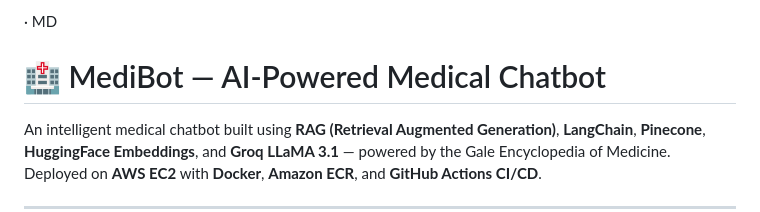
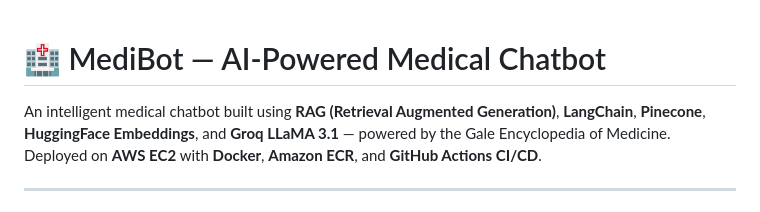
Before and after one commit to akileshsekar2005/MEDICAL-CHATBOT, a Markdown page: README.md, the part around the change. Rendered like a GitHub page.

Commit message:
Fix formatting in README.md

```diff
--- a/README.md
+++ b/README.md
@@ -1,4 +1,4 @@
- · MD
+
 # 🏥 MediBot — AI-Powered Medical Chatbot
 
 An intelligent medical chatbot built using **RAG (Retrieval Augmented Generation)**, **LangChain**, **Pinecone**, **HuggingFace Embeddings**, and **Groq LLaMA 3.1** — powered by the Gale Encyclopedia of Medicine. Deployed on **AWS EC2** with **Docker**, **Amazon ECR**, and **GitHub Actions CI/CD**.
```
